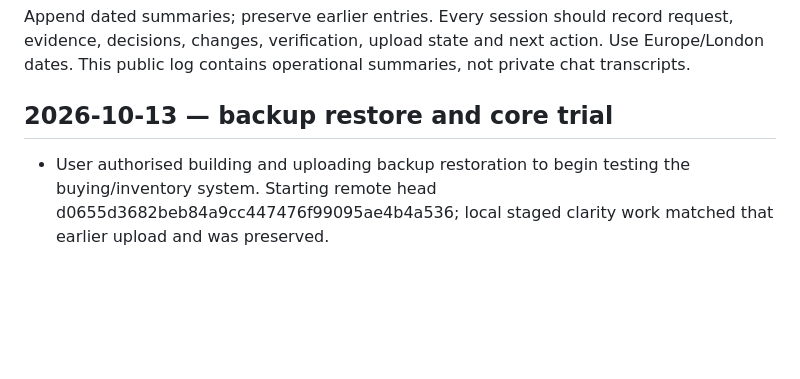
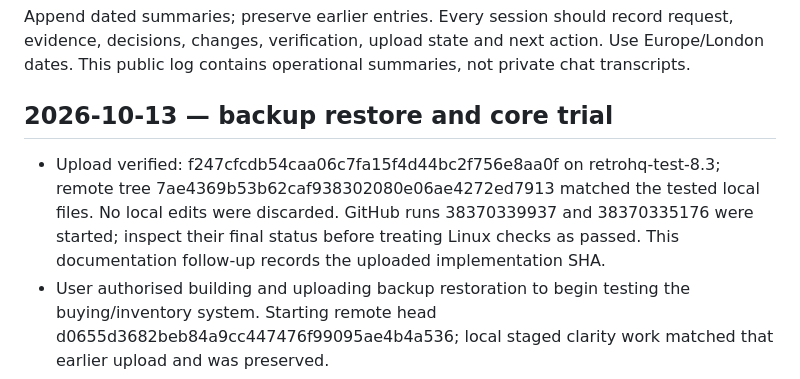
Before and after one commit to jamiedenny83-byte/retrohq-prototype, a Markdown page: docs/WORK_LOG.md, the part around the change. Drawn GitHub-style; blank space fills up the shorter version.

Commit message:
Record core trial upload and recovery testing handover

```diff
--- a/docs/WORK_LOG.md
+++ b/docs/WORK_LOG.md
@@ -3,6 +3,7 @@
 Append dated summaries; preserve earlier entries. Every session should record request, evidence, decisions, changes, verification, upload state and next action. Use Europe/London dates. This public log contains operational summaries, not private chat transcripts.
 
 ## 2026-10-13 — backup restore and core trial
+- Upload verified: f247cfcdb54caa06c7fa15f4d44bc2f756e8aa0f on retrohq-test-8.3; remote tree 7ae4369b53b62caf938302080e06ae4272ed7913 matched the tested local files. No local edits were discarded. GitHub runs 38370339937 and 38370335176 were started; inspect their final status before treating Linux checks as passed. This documentation follow-up records the uploaded implementation SHA.
 - User authorised building and uploading backup restoration to begin testing the buying/inventory system. Starting remote head d0655d3682beb84a9cc447476f99095ae4b4a536; local staged clarity work matched that earlier upload and was preserved.
 - Added workspace-backup.js, portable v2 export metadata, legacy import validation, preview counts, explicit replace confirmation, separate demo/saved mode checks and pre-restore recovery download. No merge: inventory, sales history, accounts and business settings replace together. eBay connection and server secrets stay unchanged.
 - A recovery copy must save before stock replacement. Storage failure stops restoration; invalid/oversize/unsafe-text/missing-ledger files are rejected. Text validation is conservative: unsupported markup, double quotes outside ledger identity, and backticks reject a backup rather than rendering unsafe text. This limitation is disclosed in trial notes.
```
Also changed, not shown: docs/HANDOVER.md (+1 -0 lines).
